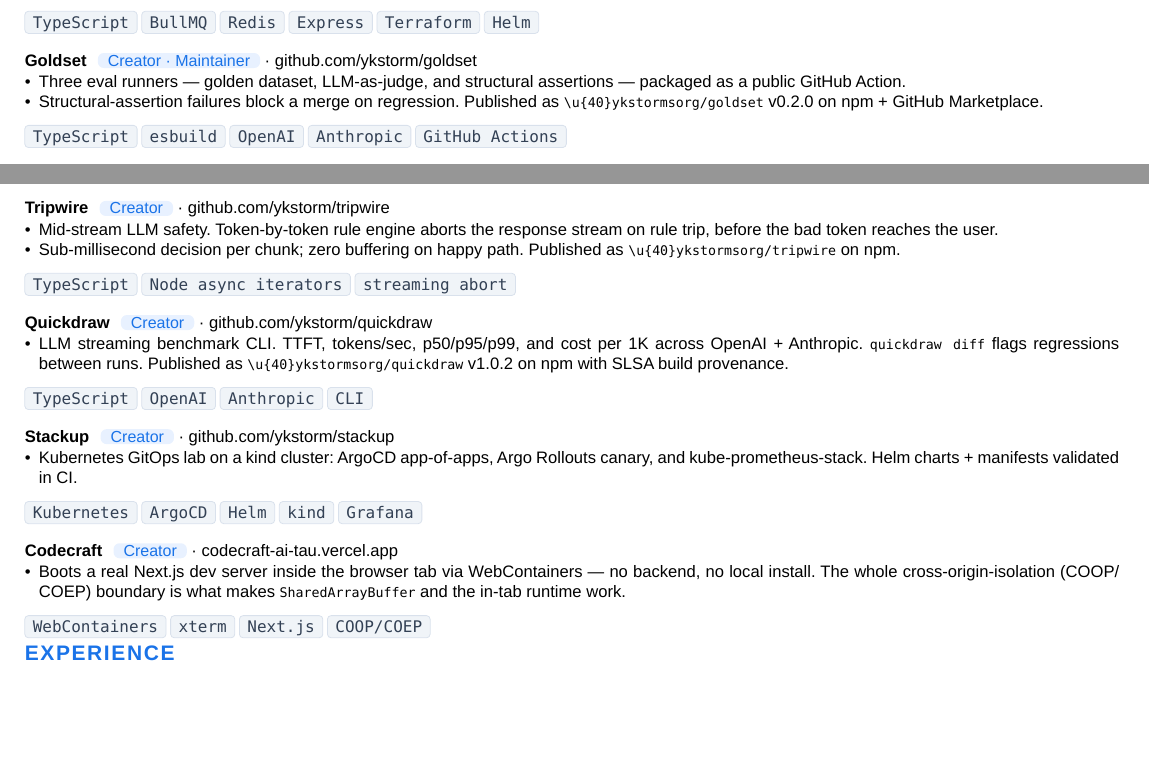
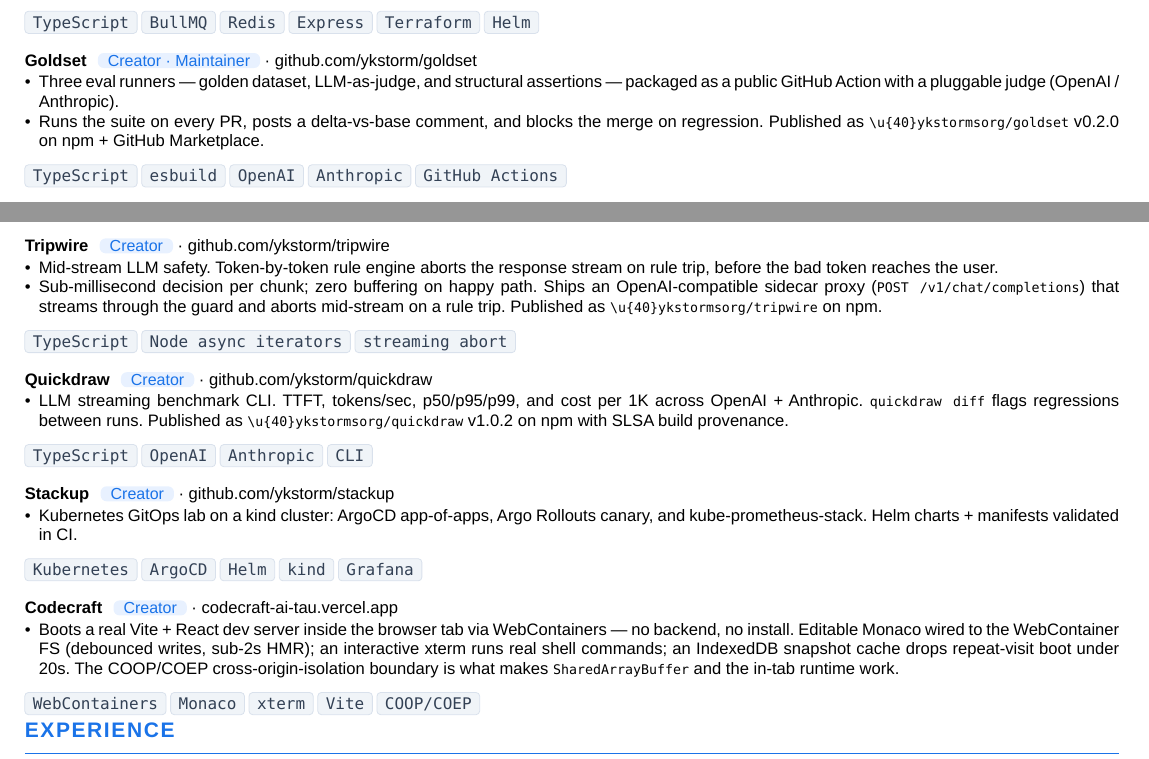
Before and after one commit to ykstorm/resume, a Typst document (resume.typ): two parts of the page before the commit and two parts of page 1 of 2 after it, joined at a grey line, cut so that both start at the same text, the shorter picture padded with empty space. Compiled offline with Typst 0.15.

Commit message:
chore(resume): enrich codecraft, tripwire, goldset bullets (features now merged)

```diff
--- a/resume.typ
+++ b/resume.typ
@@ -86,8 +86,8 @@
 #h(0pt) #tag[TypeScript] #tag[BullMQ] #tag[Redis] #tag[Express] #tag[Terraform] #tag[Helm]
 #v(0.1em)
 #project-header("Goldset", "Creator · Maintainer") · #link("https://github.com/ykstorm/goldset")[github.com/ykstorm/goldset]
-- Three eval runners — golden dataset, LLM-as-judge, and structural assertions — packaged as a public GitHub Action.
-- Structural-assertion failures block a merge on regression. Published as `\u{40}ykstormsorg/goldset` v0.2.0 on npm + GitHub Marketplace.
+- Three eval runners — golden dataset, LLM-as-judge, and structural assertions — packaged as a public GitHub Action with a pluggable judge (OpenAI / Anthropic).
+- Runs the suite on every PR, posts a delta-vs-base comment, and blocks the merge on regression. Published as `\u{40}ykstormsorg/goldset` v0.2.0 on npm + GitHub Marketplace.
 #h(0pt) #tag[TypeScript] #tag[esbuild] #tag[OpenAI] #tag[Anthropic] #tag[GitHub Actions]
 #v(0.1em)
 #project-header("Anchor", "Creator") · #link("https://anchor-iota-ten.vercel.app/playground")[anchor-iota-ten.vercel.app/playground]
@@ -98,7 +98,7 @@
 #v(0.1em)
 #project-header("Tripwire", "Creator") · #link("https://github.com/ykstorm/tripwire")[github.com/ykstorm/tripwire]
 - Mid-stream LLM safety. Token-by-token rule engine aborts the response stream on rule trip, before the bad token reaches the user.
-- Sub-millisecond decision per chunk; zero buffering on happy path. Published as `\u{40}ykstormsorg/tripwire` on npm.
+- Sub-millisecond decision per chunk; zero buffering on happy path. Ships an OpenAI-compatible sidecar proxy (`POST /v1/chat/completions`) that streams through the guard and aborts mid-stream on a rule trip. Published as `\u{40}ykstormsorg/tripwire` on npm.
 #h(0pt) #tag[TypeScript] #tag[Node async iterators] #tag[streaming abort]
 
 #v(0.1em)
@@ -113,8 +113,8 @@
 
 #v(0.1em)
 #project-header("Codecraft", "Creator") · #link("https://codecraft-ai-tau.vercel.app")[codecraft-ai-tau.vercel.app]
-- Boots a real Next.js dev server inside the browser tab via WebContainers — no backend, no local install. The whole cross-origin-isolation (COOP/COEP) boundary is what makes `SharedArrayBuffer` and the in-tab runtime work.
-#h(0pt) #tag[WebContainers] #tag[xterm] #tag[Next.js] #tag[COOP/COEP]
+- Boots a real Vite + React dev server inside the browser tab via WebContainers — no backend, no install. Editable Monaco wired to the WebContainer FS (debounced writes, sub-2s HMR); an interactive xterm runs real shell commands; an IndexedDB snapshot cache drops repeat-visit boot under 20s. The COOP/COEP cross-origin-isolation boundary is what makes `SharedArrayBuffer` and the in-tab runtime work.
+#h(0pt) #tag[WebContainers] #tag[Monaco] #tag[xterm] #tag[Vite] #tag[COOP/COEP]
 
 == Experience
 
```
